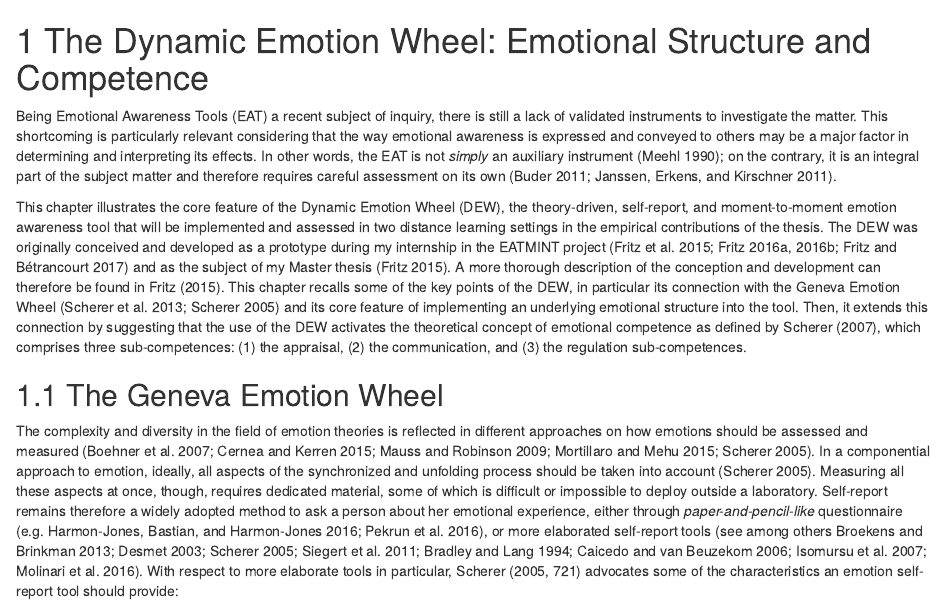
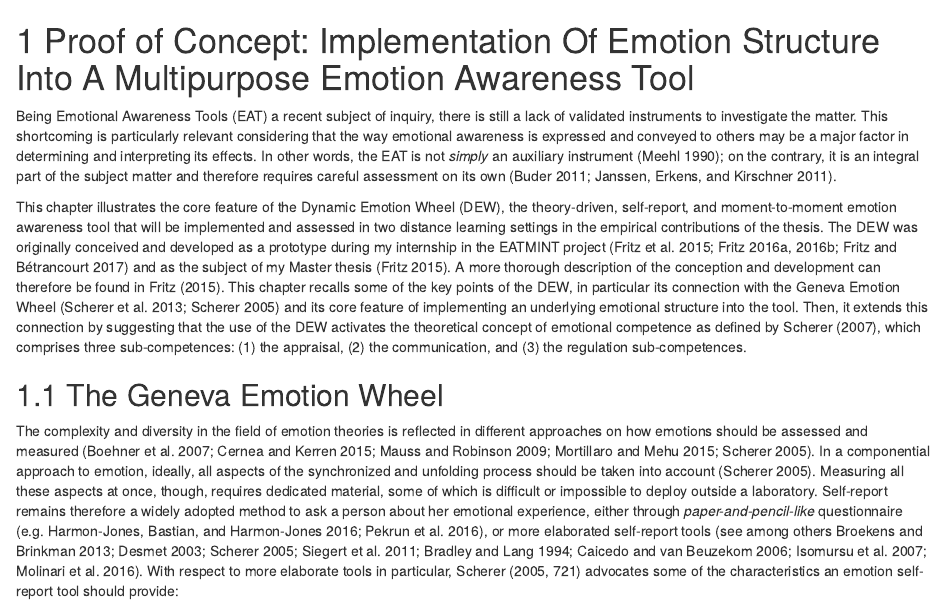
Before and after one commit to mafritz/thesis, an R Markdown document (03-dew.Rmd): the page in a window 1100 px wide, from its top. Rendered offline with R 4.5, knitr and Pandoc, with nearby package versions; drawn as R Markdown's standard HTML page in place of the format the file asks for.

Commit message:
Changed title for DEW chapter, possibility to combine two chapters in one

````diff
--- a/03-dew.Rmd
+++ b/03-dew.Rmd
@@ -1,4 +1,4 @@
-# The Dynamic Emotion Wheel: Emotional Structure and Competence
+# Proof of Concept: Implementation Of Emotion Structure Into A Multipurpose Emotion Awareness Tool
 
 ```{r dew-setup, include=FALSE, echo=FALSE}
 library(tidyverse)
````
